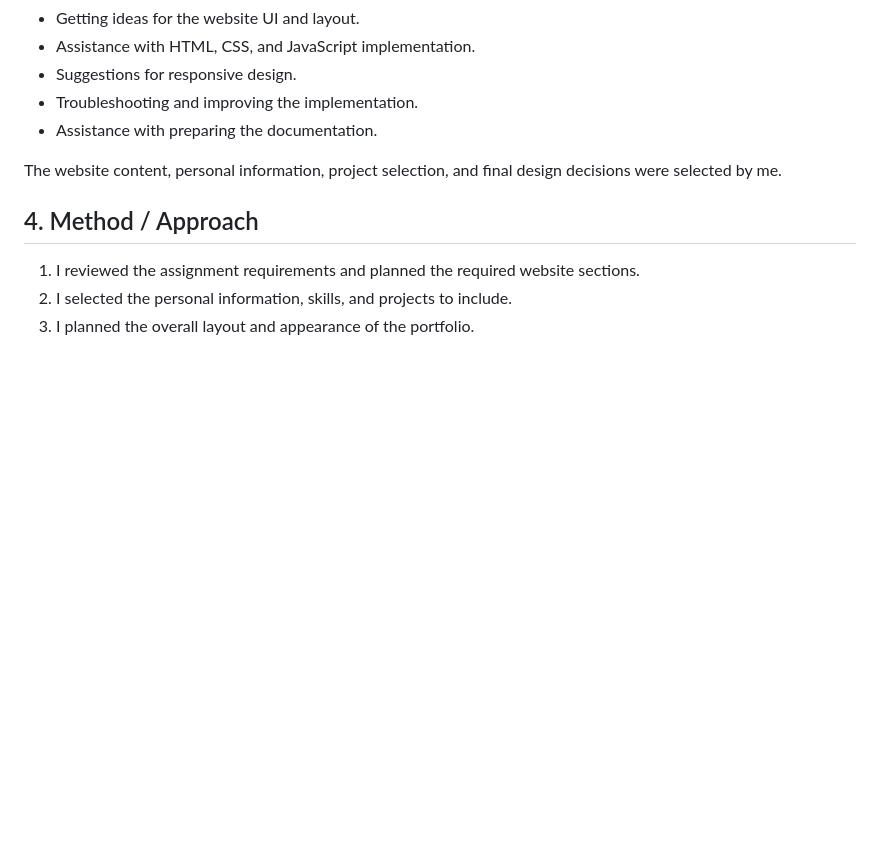
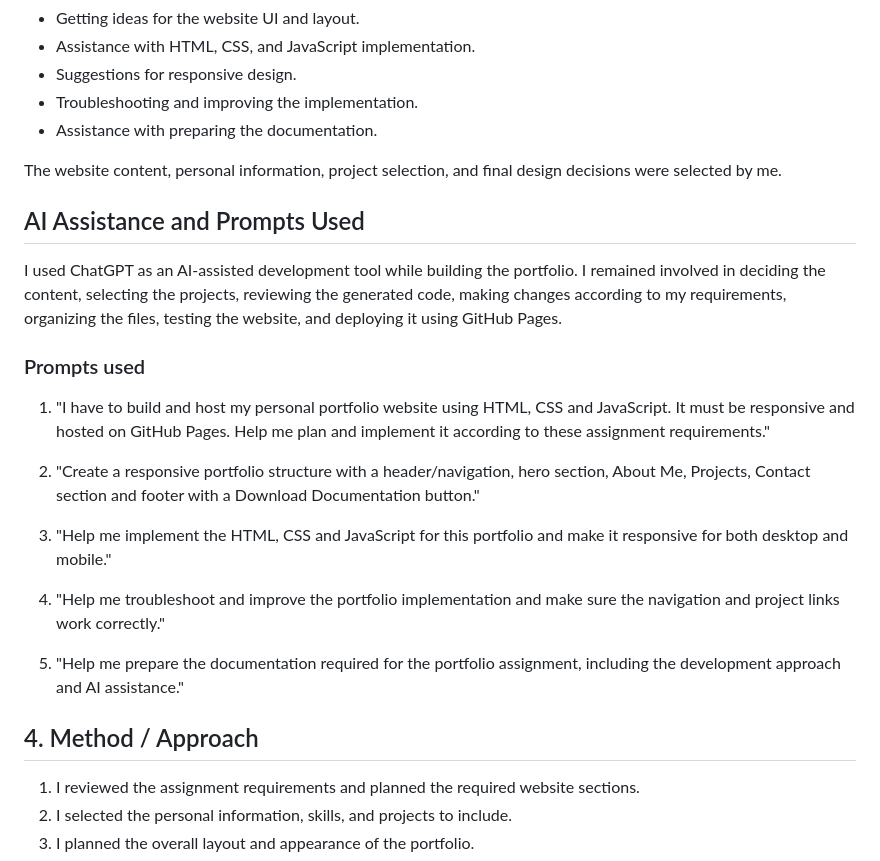
Before and after one commit to Surbhit3006/CollegeProjects, a Markdown page: documentation.md, the part around the change. Drawn GitHub-style; blank space fills up the shorter version.

```diff
--- a/documentation.md
+++ b/documentation.md
@@ -28,6 +28,21 @@ ChatGPT was used as a development assistant for:
 * Assistance with preparing the documentation.
 
 The website content, personal information, project selection, and final design decisions were selected by me.
+## AI Assistance and Prompts Used
+
+I used ChatGPT as an AI-assisted development tool while building the portfolio. I remained involved in deciding the content, selecting the projects, reviewing the generated code, making changes according to my requirements, organizing the files, testing the website, and deploying it using GitHub Pages.
+
+### Prompts used
+
+1. "I have to build and host my personal portfolio website using HTML, CSS and JavaScript. It must be responsive and hosted on GitHub Pages. Help me plan and implement it according to these assignment requirements."
+
+2. "Create a responsive portfolio structure with a header/navigation, hero section, About Me, Projects, Contact section and footer with a Download Documentation button."
+
+3. "Help me implement the HTML, CSS and JavaScript for this portfolio and make it responsive for both desktop and mobile."
+
+4. "Help me troubleshoot and improve the portfolio implementation and make sure the navigation and project links work correctly."
+
+5. "Help me prepare the documentation required for the portfolio assignment, including the development approach and AI assistance."
 
 ## 4. Method / Approach
 
```
